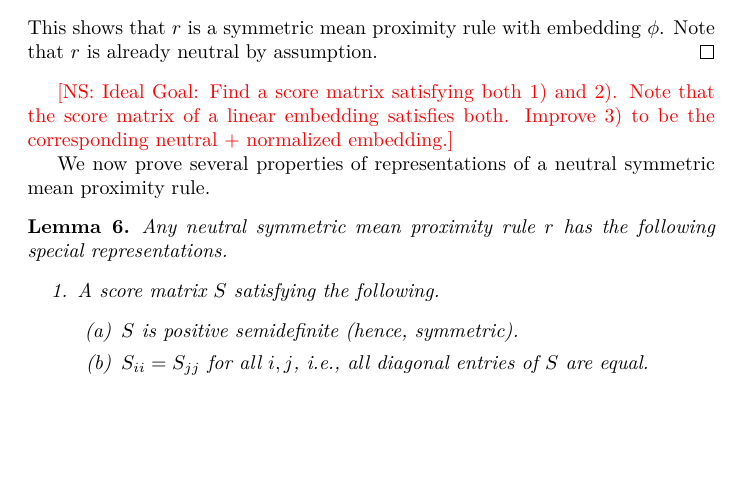
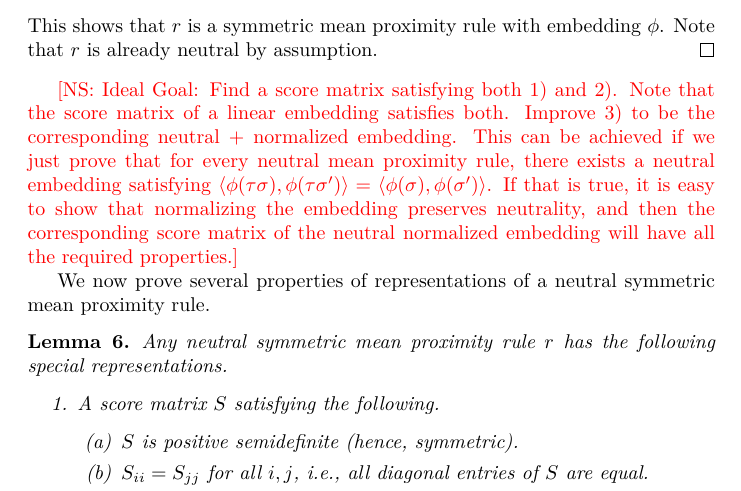
Before and after one commit to slahaie/bregman-voting, a LaTeX document (doc/Euclidean_Voting/euclidean_voting.tex): part of page 8 of 13, cut so that both start at the same text, the shorter picture padded with empty space. Compiled offline with pdfLaTeX.

Commit message:
Writeup.

```diff
--- a/doc/Euclidean_Voting/euclidean_voting.tex
+++ b/doc/Euclidean_Voting/euclidean_voting.tex
@@ -361,7 +361,7 @@ r(\pi) = \argmax_{\sigma_i \in \rank} \sum_{\sigma_j \in \rank} n(\pi,\sigma_j)
 This shows that $r$ is a symmetric mean proximity rule with embedding $\phi$. Note that $r$ is already neutral by assumption.
 \end{proof}
 
-\cns{Ideal Goal: Find a score matrix satisfying both 1) and 2). Note that the score matrix of a linear embedding satisfies both. Improve 3) to be the corresponding neutral + normalized embedding.}
+\cns{Ideal Goal: Find a score matrix satisfying both 1) and 2). Note that the score matrix of a linear embedding satisfies both. Improve 3) to be the corresponding neutral + normalized embedding. This can be achieved if we just prove that for every neutral mean proximity rule, there exists a neutral embedding satisfying $\langle \phi(\tau \sigma), \phi(\tau \sigma') \rangle = \langle \phi(\sigma), \phi(\sigma') \rangle$. If that is true, it is easy to show that normalizing the embedding preserves neutrality, and then the corresponding score matrix of the neutral normalized embedding will have all the required properties.}
 
 We now prove several properties of representations of a neutral symmetric mean proximity rule.
 \begin{lemma}
```
Also changed, not shown: doc/Euclidean_Voting/euclidean_voting.pdf, 3 other files.
